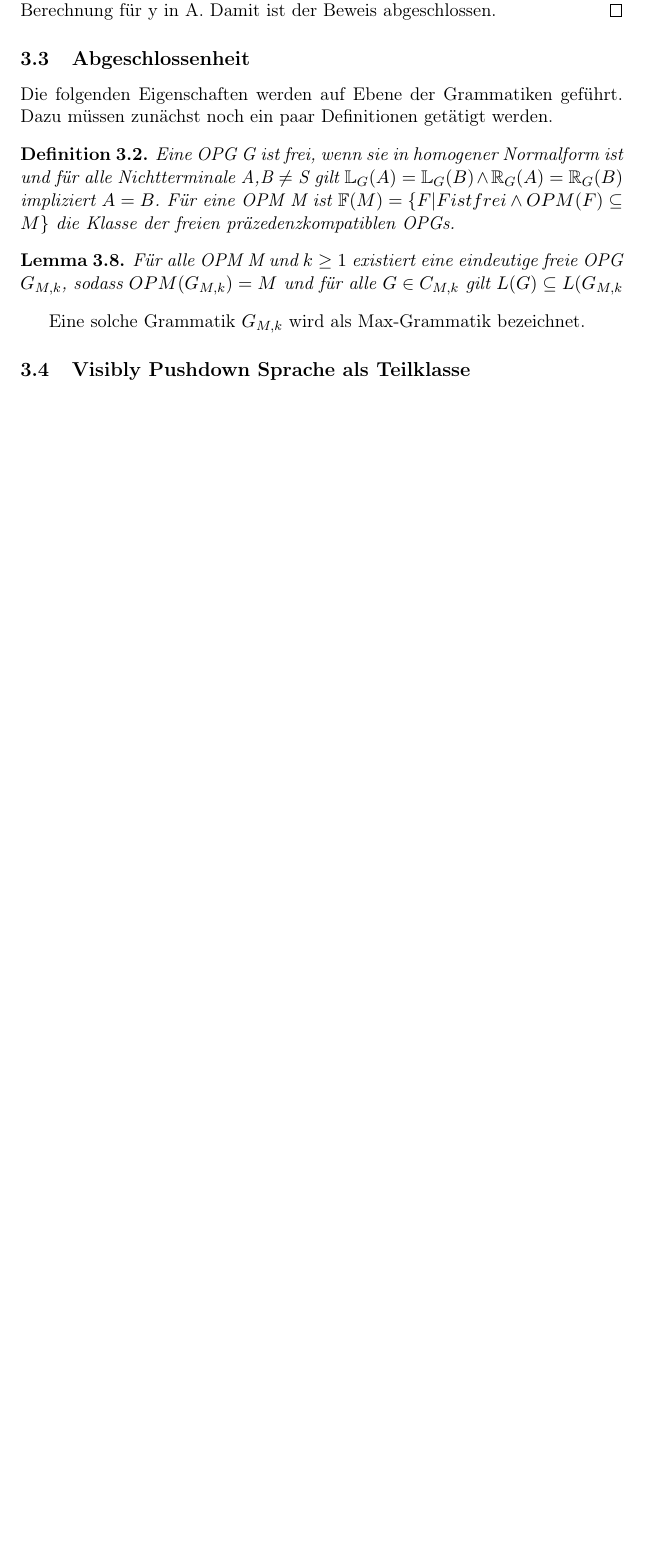
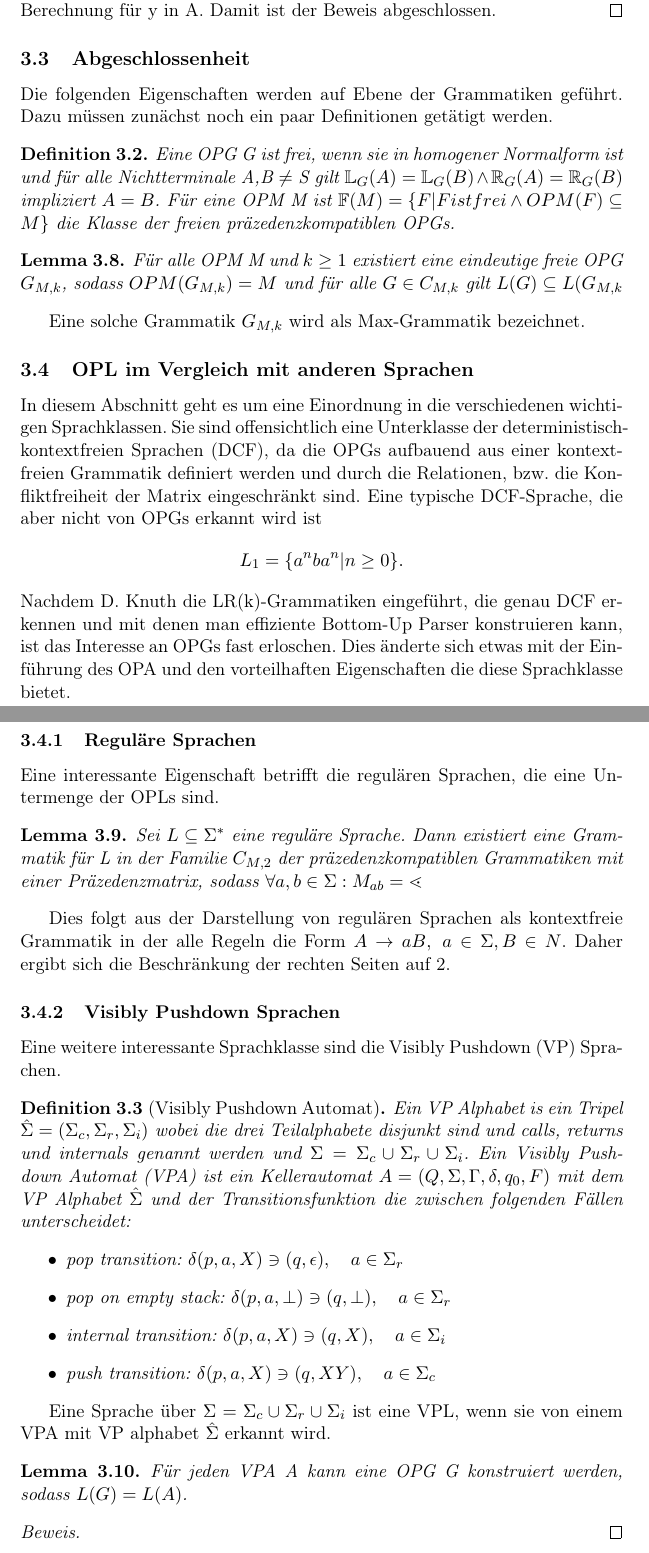
Before and after one commit to Frayze/bachelor, a LaTeX document (Arbeit_tex/hauptdatei.tex, which reads Arbeit_tex/sections/properties.tex): part of page 19 of 21 before the commit and two parts of pages 19 and 20 of 22 after it, the two joined at a grey line, cut so that both start at the same text, the shorter picture padded with empty space. Compiled offline with pdfLaTeX.

Commit message:
Weiterer Stuff

```diff
--- a/Arbeit_tex/sections/properties.tex
+++ b/Arbeit_tex/sections/properties.tex
@@ -278,4 +278,40 @@ Eine OPG G ist frei, wenn sie in homogener Normalform ist und für alle Nichtter
 Für alle OPM M und $k \geq 1$ existiert eine eindeutige freie OPG $G_{M,k}$, sodass $OPM(G_{M,k})=M$ und für alle $G \in C_{M,k}$ gilt $L(G)\subseteq L(G_{M,k}$
 \end{lemma}
 Eine solche Grammatik $G_{M,k}$ wird als Max-Grammatik bezeichnet.
-\subsection{Visibly Pushdown Sprache als Teilklasse}
+
+\subsection{OPL im Vergleich mit anderen Sprachen}
+In diesem Abschnitt geht es um eine Einordnung in die verschiedenen wichtigen Sprachklassen. Sie sind offensichtlich eine Unterklasse der deterministisch-kontextfreien Sprachen (DCF), da die OPGs aufbauend aus einer kontextfreien Grammatik definiert werden und durch die Relationen, bzw. die Konfliktfreiheit der Matrix eingeschränkt sind. Eine typische DCF-Sprache, die aber nicht von OPGs erkannt wird ist
+\begin{align*}
+L_1=\{a^nba^n|n \geq 0 \}.
+\end{align*}
+Nachdem D. Knuth die LR(k)-Grammatiken eingeführt, die genau DCF erkennen und mit denen man effiziente Bottom-Up Parser konstruieren kann, ist das Interesse an OPGs fast erloschen. Dies änderte sich etwas mit der Einführung des OPA und den vorteilhaften Eigenschaften die diese Sprachklasse bietet.
+\subsubsection{Reguläre Sprachen}
+Eine interessante Eigenschaft betrifft die regulären Sprachen, die eine Untermenge der OPLs sind.
+\begin{lemma}
+Sei $L\subseteq\Sigma^*$ eine reguläre Sprache. Dann existiert eine Grammatik für L in der Familie $C_{M,2}$ der präzedenzkompatiblen Grammatiken mit einer Präzedenzmatrix, sodass $\forall a,b\in \Sigma: M_{ab}=\lessdot$
+\end{lemma}
+Dies folgt aus der Darstellung von regulären Sprachen als kontextfreie Grammatik in der alle Regeln die Form $A\rightarrow aB, \; a \in \Sigma, B \in N$. Daher ergibt sich die Beschränkung der rechten Seiten auf 2.
+
+\subsubsection{Visibly Pushdown Sprachen}
+Eine weitere interessante Sprachklasse sind die Visibly Pushdown (VP) Sprachen.
+\begin{definition}[Visibly Pushdown Automat]
+Ein VP Alphabet is ein Tripel $\hat{\Sigma}=(\Sigma_c, \Sigma_r, \Sigma_i)$ wobei die drei Teilalphabete disjunkt sind und \textit{calls, returns} und \textit{internals} genannt werden und $\Sigma=\Sigma_c \cup \Sigma_r \cup \Sigma_i$. Ein Visibly Pushdown Automat (VPA) ist ein Kellerautomat $A=(Q, \Sigma, \Gamma, \delta, q_0, F)$ mit dem VP Alphabet $\hat{\Sigma}$ und der Transitionsfunktion die zwischen folgenden Fällen unterscheidet:
+\begin{itemize}
+\item
+pop transition: $\delta(p,a,X) \ni (q, \epsilon), \quad a \in \Sigma_r$
+\item
+pop on empty stack: $\delta(p, a, \bot) \ni (q, \bot), \quad a \in \Sigma_r$
+\item
+internal transition: $\delta(p,a,X) \ni (q, X), \quad a \in \Sigma_i$
+\item
+push transition: $\delta(p, a, X) \ni (q, XY), \quad a \in \Sigma_c$
+\end{itemize}
+\end{definition}
+Eine Sprache über $\Sigma=\Sigma_c \cup \Sigma_r \cup \Sigma_i$ ist eine VPL, wenn sie von einem VPA mit VP alphabet $\hat{\Sigma}$ erkannt wird.
+
+\begin{lemma}
+Für jeden VPA A kann eine OPG G konstruiert werden, sodass $L(G)=L(A)$.
+\end{lemma}
+\begin{proof}
+
+\end{proof}
```
Also changed, not shown: Arbeit_tex/hauptdatei.tex (+1 -1 lines), Arbeit_tex/sections/definitionen.tex (+3 -2 lines), Arbeit_tex/hauptdatei.pdf.
